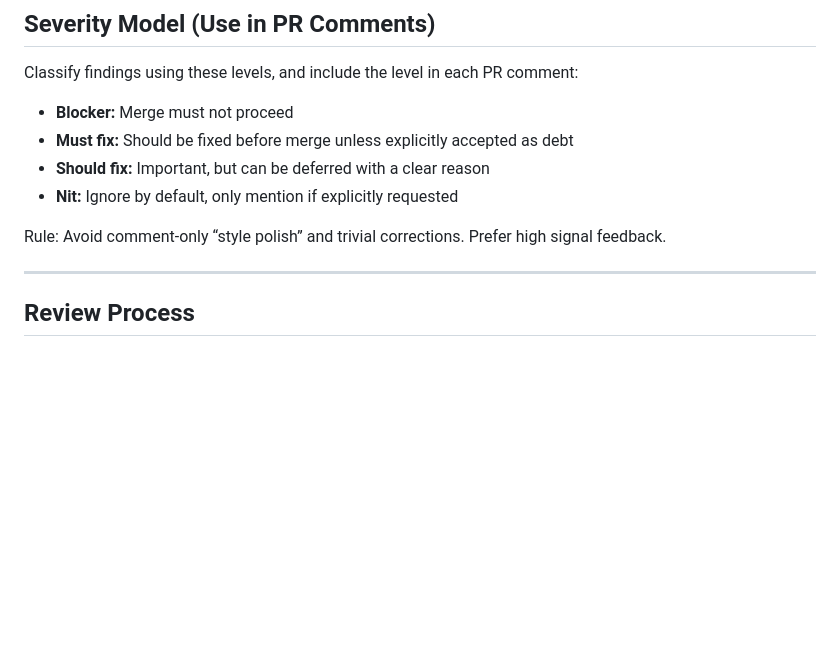
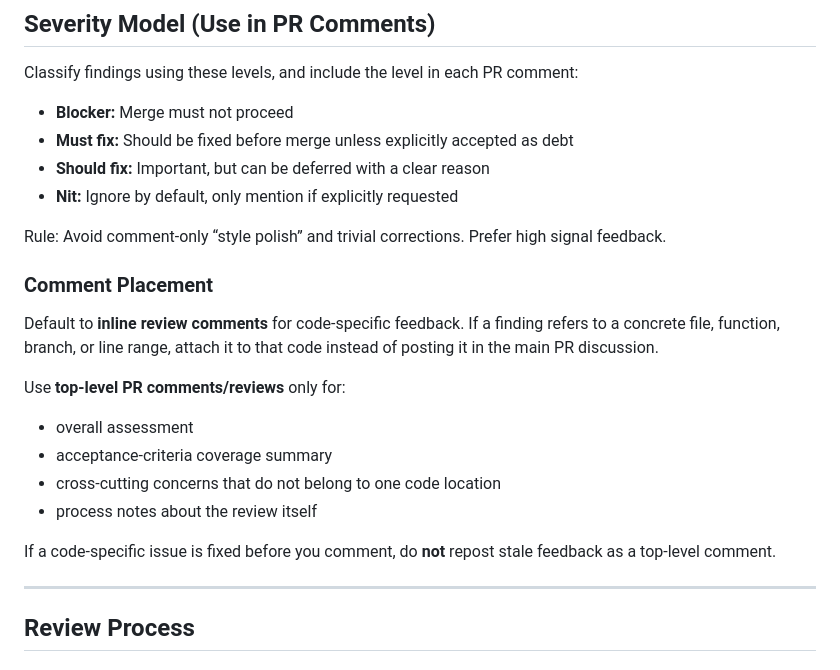
Before and after one commit to KjellKod/quest, a Markdown page: .skills/code-reviewer/SKILL.md, the part around the change. GitHub-like rendering; blank space fills up the shorter version.

Commit message:
docs: add comment placement guidance to code-reviewer skill
Prefer inline review comments for code-specific feedback over
top-level PR comments. Reduces noise in PR discussion threads.

Co-Authored-By: Claude Opus 4.6 (1M context) <noreply@anthropic.com>

```diff
--- a/.skills/code-reviewer/SKILL.md
+++ b/.skills/code-reviewer/SKILL.md
@@ -51,6 +51,18 @@ Classify findings using these levels, and include the level in each PR comment:
 - **Nit:** Ignore by default, only mention if explicitly requested
 
 Rule: Avoid comment-only “style polish” and trivial corrections. Prefer high signal feedback.
+
+### Comment Placement
+
+Default to **inline review comments** for code-specific feedback. If a finding refers to a concrete file, function, branch, or line range, attach it to that code instead of posting it in the main PR discussion.
+
+Use **top-level PR comments/reviews** only for:
+- overall assessment
+- acceptance-criteria coverage summary
+- cross-cutting concerns that do not belong to one code location
+- process notes about the review itself
+
+If a code-specific issue is fixed before you comment, do **not** repost stale feedback as a top-level comment.
 
 ---
 
```
